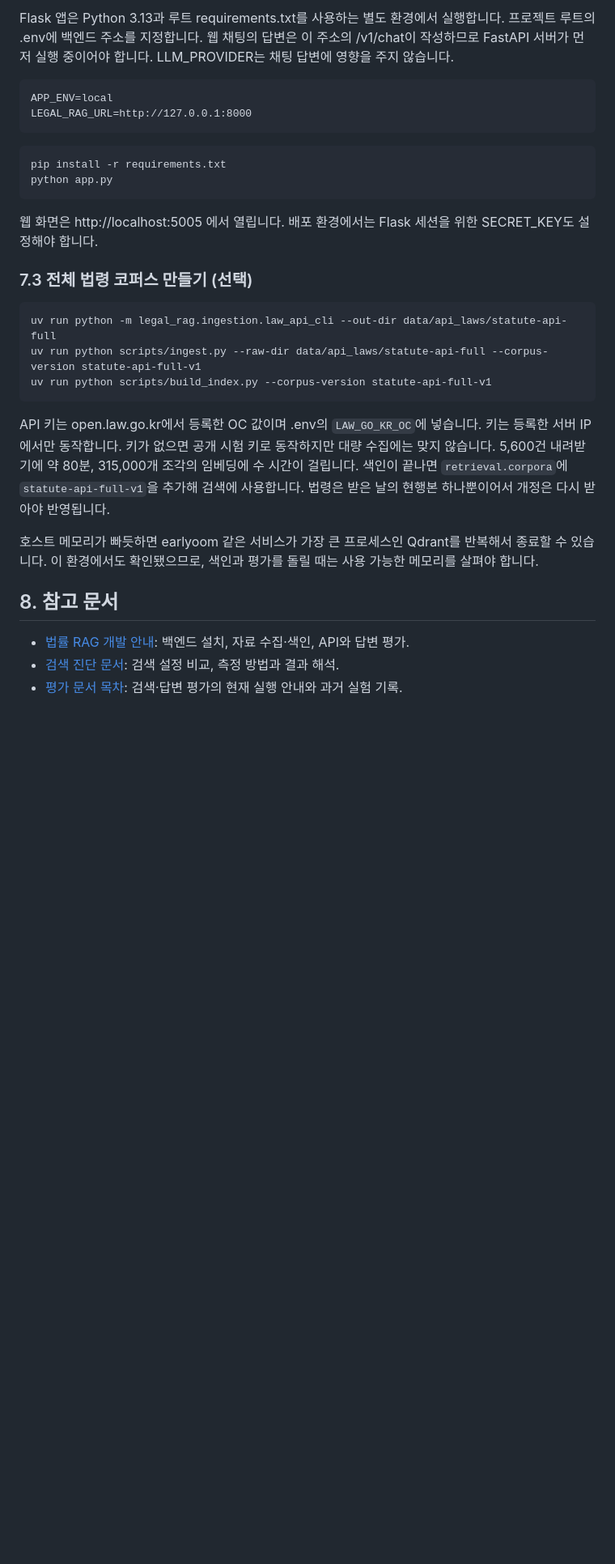
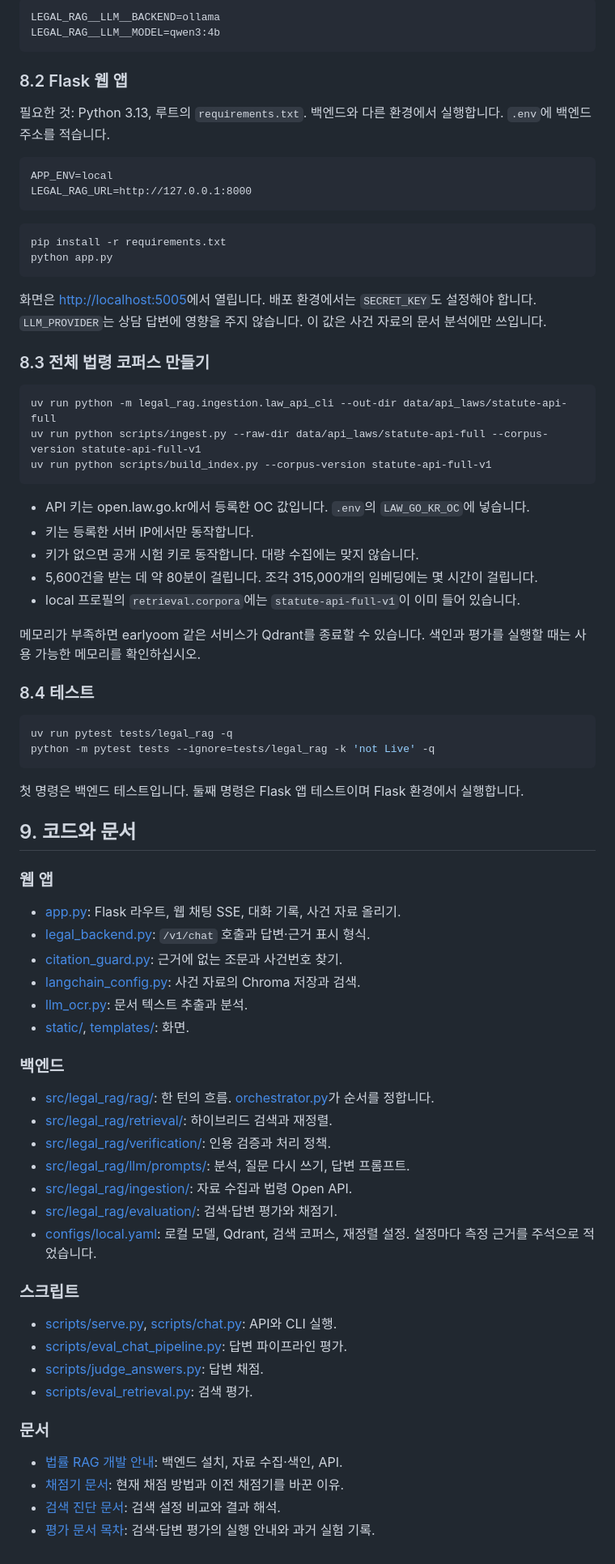
Before and after one commit to Fulish0707/LegalAssistant, a Markdown page: README.md, the part around one of its changes. Shown at 81% size. Rendered like a GitHub page; blank space fills up the shorter version.

```diff
--- a/README.md
+++ b/README.md
@@ -164,5 +249,12 @@ local 프로필의 재정렬 모델은 CUDA 환경에서 실행되며 로컬 캐
 
-Flask 앱은 Python 3.13과 루트 requirements.txt를 사용하는 별도 환경에서 실행합니다. 프로젝트 루트의 .env에 백엔드 주소를 지정합니다. 웹 채팅의 답변은 이 주소의 /v1/chat이 작성하므로 FastAPI 서버가 먼저 실행 중이어야 합니다. LLM_PROVIDER는 채팅 답변에 영향을 주지 않습니다.
+~~~dotenv
+LEGAL_RAG__LLM__BACKEND=ollama
+LEGAL_RAG__LLM__MODEL=qwen3:4b
+~~~
+
+### 8.2 Flask 웹 앱
+
+필요한 것: Python 3.13, 루트의 `requirements.txt`. 백엔드와 다른 환경에서 실행합니다. `.env`에 백엔드 주소를 적습니다.
 
 ~~~dotenv
 APP_ENV=local
@@ -174,9 +266,9 @@ pip install -r requirements.txt
 python app.py
 ~~~
 
-웹 화면은 http://localhost:5005 에서 열립니다. 배포 환경에서는 Flask 세션을 위한 SECRET_KEY도 설정해야 합니다.
+화면은 <http://localhost:5005>에서 열립니다. 배포 환경에서는 `SECRET_KEY`도 설정해야 합니다. `LLM_PROVIDER`는 상담 답변에 영향을 주지 않습니다. 이 값은 사건 자료의 문서 분석에만 쓰입니다.
 
-### 7.3 전체 법령 코퍼스 만들기 (선택)
+### 8.3 전체 법령 코퍼스 만들기
 
 ~~~bash
 uv run python -m legal_rag.ingestion.law_api_cli --out-dir data/api_laws/statute-api-full
@@ -184,12 +276,54 @@ uv run python scripts/ingest.py --raw-dir data/api_laws/statute-api-full --corpu
 uv run python scripts/build_index.py --corpus-version statute-api-full-v1
 ~~~
 
-API 키는 open.law.go.kr에서 등록한 OC 값이며 .env의 `LAW_GO_KR_OC`에 넣습니다. 키는 등록한 서버 IP에서만 동작합니다. 키가 없으면 공개 시험 키로 동작하지만 대량 수집에는 맞지 않습니다. 5,600건 내려받기에 약 80분, 315,000개 조각의 임베딩에 수 시간이 걸립니다. 색인이 끝나면 `retrieval.corpora`에 `statute-api-full-v1`을 추가해 검색에 사용합니다. 법령은 받은 날의 현행본 하나뿐이어서 개정은 다시 받아야 반영됩니다.
+- API 키는 open.law.go.kr에서 등록한 OC 값입니다. `.env`의 `LAW_GO_KR_OC`에 넣습니다.
+- 키는 등록한 서버 IP에서만 동작합니다.
+- 키가 없으면 공개 시험 키로 동작합니다. 대량 수집에는 맞지 않습니다.
+- 5,600건을 받는 데 약 80분이 걸립니다. 조각 315,000개의 임베딩에는 몇 시간이 걸립니다.
+- local 프로필의 `retrieval.corpora`에는 `statute-api-full-v1`이 이미 들어 있습니다.
 
-호스트 메모리가 빠듯하면 earlyoom 같은 서비스가 가장 큰 프로세스인 Qdrant를 반복해서 종료할 수 있습니다. 이 환경에서도 확인됐으므로, 색인과 평가를 돌릴 때는 사용 가능한 메모리를 살펴야 합니다.
+메모리가 부족하면 earlyoom 같은 서비스가 Qdrant를 종료할 수 있습니다. 색인과 평가를 실행할 때는 사용 가능한 메모리를 확인하십시오.
 
-## 8. 참고 문서
+### 8.4 테스트
 
-- [법률 RAG 개발 안내](docs/legal-rag-backend.md): 백엔드 설치, 자료 수집·색인, API와 답변 평가.
-- [검색 진단 문서](docs/retrieval-diagnostics.md): 검색 설정 비교, 측정 방법과 결과 해석.
-- [평가 문서 목차](docs/evaluation-index.md): 검색·답변 평가의 현재 실행 안내와 과거 실험 기록.
+~~~bash
+uv run pytest tests/legal_rag -q
+python -m pytest tests --ignore=tests/legal_rag -k 'not Live' -q
+~~~
+
+첫 명령은 백엔드 테스트입니다. 둘째 명령은 Flask 앱 테스트이며 Flask 환경에서 실행합니다.
+
+## 9. 코드와 문서
+
+### 웹 앱
+
+- [app.py](app.py): Flask 라우트, 웹 채팅 SSE, 대화 기록, 사건 자료 올리기.
+- [legal_backend.py](legal_backend.py): `/v1/chat` 호출과 답변·근거 표시 형식.
+- [citation_guard.py](citation_guard.py): 근거에 없는 조문과 사건번호 찾기.
+- [langchain_config.py](langchain_config.py): 사건 자료의 Chroma 저장과 검색.
+- [llm_ocr.py](llm_ocr.py): 문서 텍스트 추출과 분석.
+- [static/](static/), [templates/](templates/): 화면.
+
+### 백엔드
+
+- [src/legal_rag/rag/](src/legal_rag/rag/): 한 턴의 흐름. [orchestrator.py](src/legal_rag/rag/orchestrator.py)가 순서를 정합니다.
+- [src/legal_rag/retrieval/](src/legal_rag/retrieval/): 하이브리드 검색과 재정렬.
+- [src/legal_rag/verification/](src/legal_rag/verification/): 인용 검증과 처리 정책.
+- [src/legal_rag/llm/prompts/](src/legal_rag/llm/prompts/): 분석, 질문 다시 쓰기, 답변 프롬프트.
+- [src/legal_rag/ingestion/](src/legal_rag/ingestion/): 자료 수집과 법령 Open API.
+- [src/legal_rag/evaluation/](src/legal_rag/evaluation/): 검색·답변 평가와 채점기.
+- [configs/local.yaml](configs/local.yaml): 로컬 모델, Qdrant, 검색 코퍼스, 재정렬 설정. 설정마다 측정 근거를 주석으로 적었습니다.
+
+### 스크립트
+
+- [scripts/serve.py](scripts/serve.py), [scripts/chat.py](scripts/chat.py): API와 CLI 실행.
+- [scripts/eval_chat_pipeline.py](scripts/eval_chat_pipeline.py): 답변 파이프라인 평가.
+- [scripts/judge_answers.py](scripts/judge_answers.py): 답변 채점.
+- [scripts/eval_retrieval.py](scripts/eval_retrieval.py): 검색 평가.
+
+### 문서
+
+- [법률 RAG 개발 안내](docs/legal-rag-backend.md): 백엔드 설치, 자료 수집·색인, API.
+- [채점기 문서](docs/answer-grader-core.md): 현재 채점 방법과 이전 채점기를 바꾼 이유.
+- [검색 진단 문서](docs/retrieval-diagnostics.md): 검색 설정 비교와 결과 해석.
+- [평가 문서 목차](docs/evaluation-index.md): 검색·답변 평가의 실행 안내와 과거 실험 기록.
```
Also changed, not shown: other parts of README.md (+190 -105 lines), docs/images/cases.png (added), docs/images/chat.png (added), docs/images/documents.png (added).
